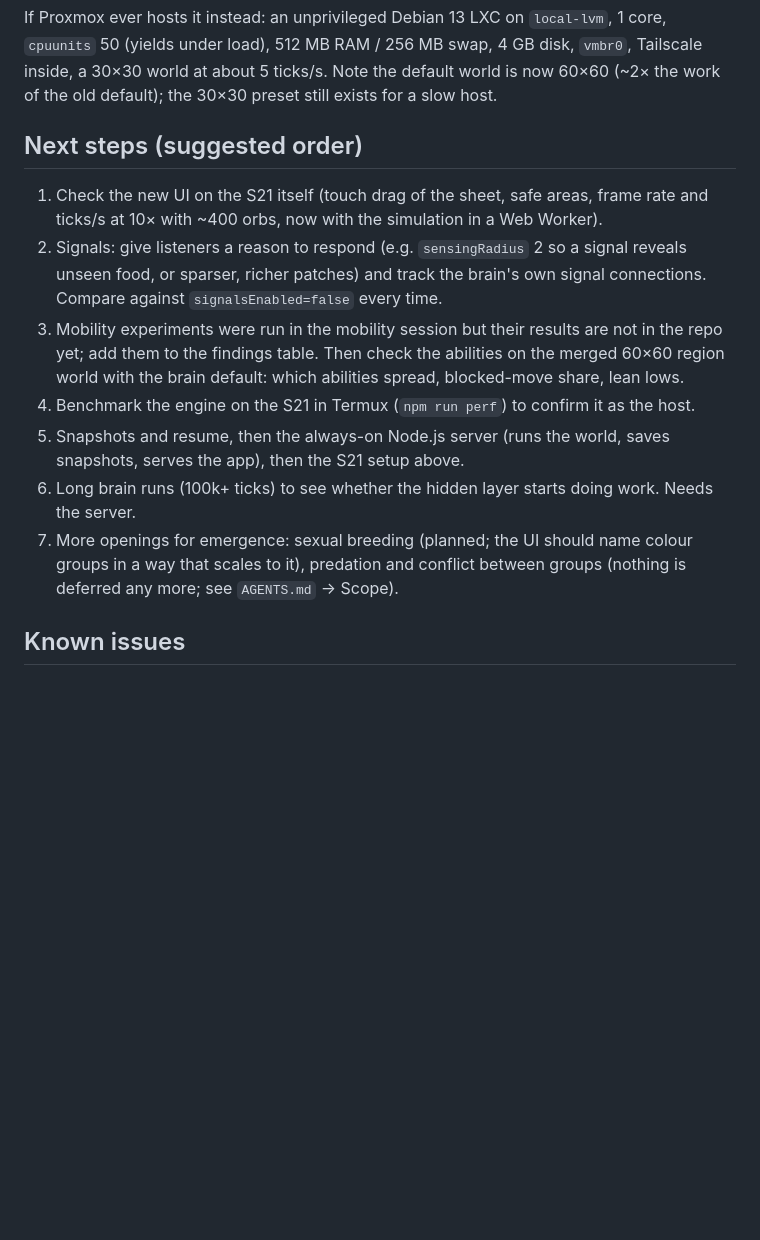
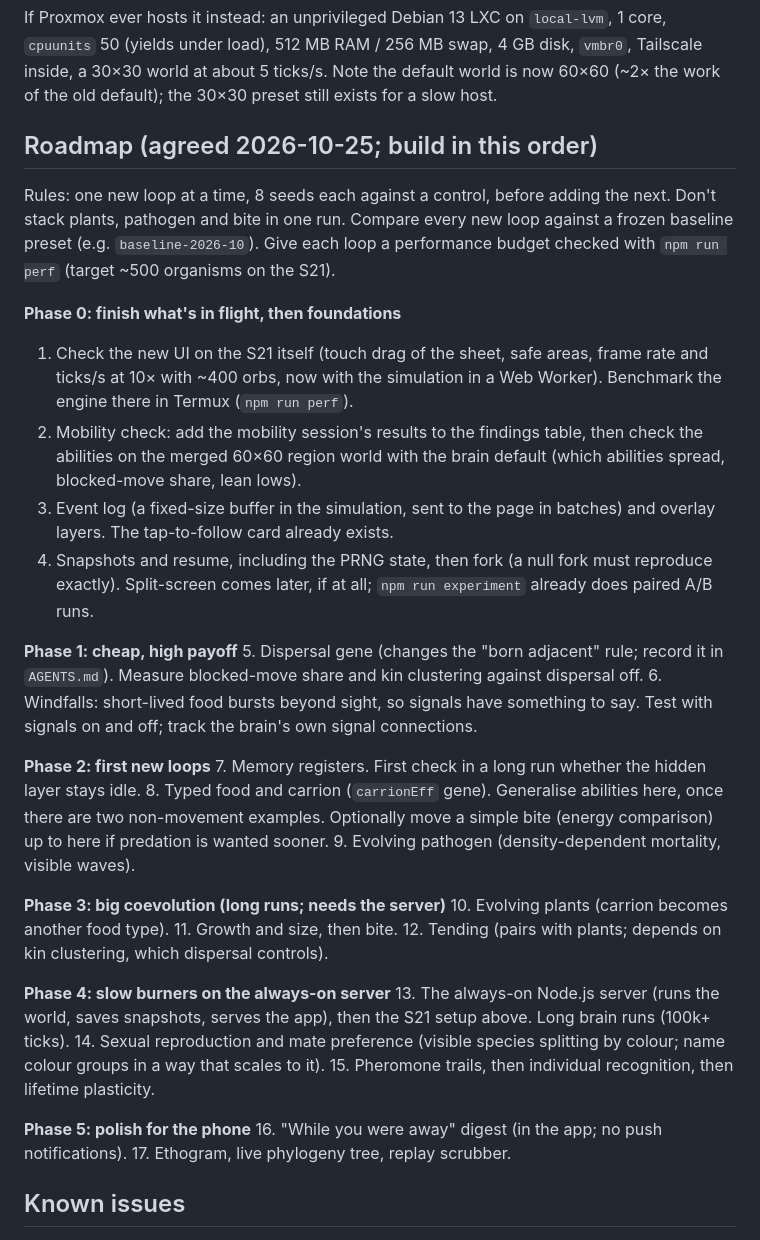
Before and after one commit to jcoleman1005/artificial-life, a Markdown page: docs/STATUS.md, the part around the change. Drawn GitHub-style; blank space fills up the shorter version.

Commit message:
Status: agreed feature roadmap (no push notifications)
Co-Authored-By: Claude Opus 5.5 <noreply@anthropic.com>
Claude-Session: https://claude.ai/code/session_014i9gHHebZdSyqBLRVcYifc

```diff
--- a/docs/STATUS.md
+++ b/docs/STATUS.md
@@ -94,15 +94,38 @@ S21 setup (once the server exists):
 
 If Proxmox ever hosts it instead: an unprivileged Debian 13 LXC on `local-lvm`, 1 core, `cpuunits` 50 (yields under load), 512 MB RAM / 256 MB swap, 4 GB disk, `vmbr0`, Tailscale inside, a 30×30 world at about 5 ticks/s. Note the default world is now 60×60 (~2× the work of the old default); the 30×30 preset still exists for a slow host.
 
-## Next steps (suggested order)
+## Roadmap (agreed 2026-10-25; build in this order)
 
-1. Check the new UI on the S21 itself (touch drag of the sheet, safe areas, frame rate and ticks/s at 10× with ~400 orbs, now with the simulation in a Web Worker).
-2. Signals: give listeners a reason to respond (e.g. `sensingRadius` 2 so a signal reveals unseen food, or sparser, richer patches) and track the brain's own signal connections. Compare against `signalsEnabled=false` every time.
-3. Mobility experiments were run in the mobility session but their results are not in the repo yet; add them to the findings table. Then check the abilities on the merged 60×60 region world with the brain default: which abilities spread, blocked-move share, lean lows.
-4. Benchmark the engine on the S21 in Termux (`npm run perf`) to confirm it as the host.
-5. Snapshots and resume, then the always-on Node.js server (runs the world, saves snapshots, serves the app), then the S21 setup above.
-6. Long brain runs (100k+ ticks) to see whether the hidden layer starts doing work. Needs the server.
-7. More openings for emergence: sexual breeding (planned; the UI should name colour groups in a way that scales to it), predation and conflict between groups (nothing is deferred any more; see `AGENTS.md` → Scope).
+Rules: one new loop at a time, 8 seeds each against a control, before adding the next. Don't stack plants, pathogen and bite in one run. Compare every new loop against a frozen baseline preset (e.g. `baseline-2026-10`). Give each loop a performance budget checked with `npm run perf` (target ~500 organisms on the S21).
+
+**Phase 0: finish what's in flight, then foundations**
+1. Check the new UI on the S21 itself (touch drag of the sheet, safe areas, frame rate and ticks/s at 10× with ~400 orbs, now with the simulation in a Web Worker). Benchmark the engine there in Termux (`npm run perf`).
+2. Mobility check: add the mobility session's results to the findings table, then check the abilities on the merged 60×60 region world with the brain default (which abilities spread, blocked-move share, lean lows).
+3. Event log (a fixed-size buffer in the simulation, sent to the page in batches) and overlay layers. The tap-to-follow card already exists.
+4. Snapshots and resume, including the PRNG state, then fork (a null fork must reproduce exactly). Split-screen comes later, if at all; `npm run experiment` already does paired A/B runs.
+
+**Phase 1: cheap, high payoff**
+5. Dispersal gene (changes the "born adjacent" rule; record it in `AGENTS.md`). Measure blocked-move share and kin clustering against dispersal off.
+6. Windfalls: short-lived food bursts beyond sight, so signals have something to say. Test with signals on and off; track the brain's own signal connections.
+
+**Phase 2: first new loops**
+7. Memory registers. First check in a long run whether the hidden layer stays idle.
+8. Typed food and carrion (`carrionEff` gene). Generalise abilities here, once there are two non-movement examples. Optionally move a simple bite (energy comparison) up to here if predation is wanted sooner.
+9. Evolving pathogen (density-dependent mortality, visible waves).
+
+**Phase 3: big coevolution (long runs; needs the server)**
+10. Evolving plants (carrion becomes another food type).
+11. Growth and size, then bite.
+12. Tending (pairs with plants; depends on kin clustering, which dispersal controls).
+
+**Phase 4: slow burners on the always-on server**
+13. The always-on Node.js server (runs the world, saves snapshots, serves the app), then the S21 setup above. Long brain runs (100k+ ticks).
+14. Sexual reproduction and mate preference (visible species splitting by colour; name colour groups in a way that scales to it).
+15. Pheromone trails, then individual recognition, then lifetime plasticity.
+
+**Phase 5: polish for the phone**
+16. "While you were away" digest (in the app; no push notifications).
+17. Ethogram, live phylogeny tree, replay scrubber.
 
 ## Known issues
 
```
